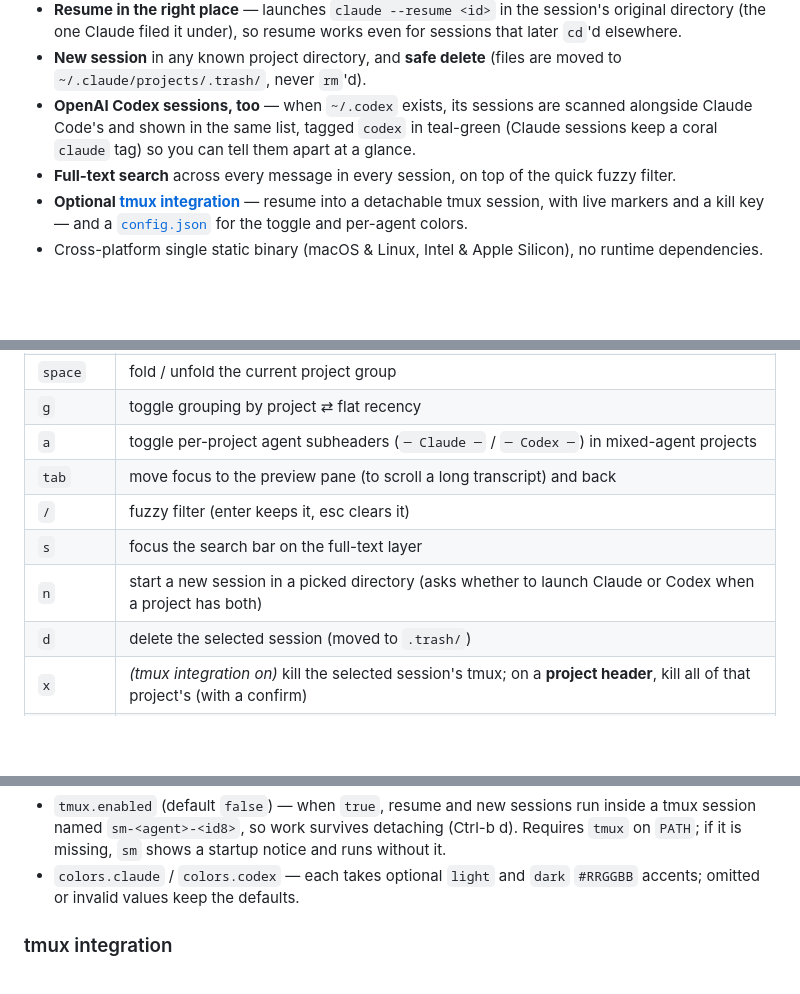
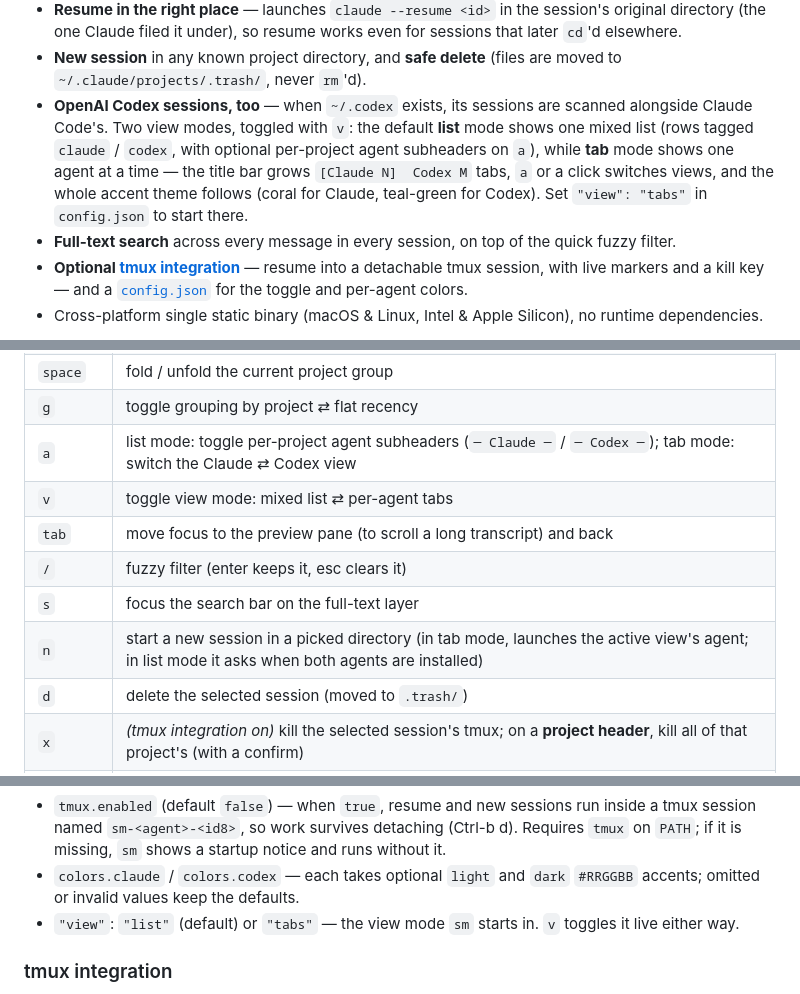
Before and after one commit to dukechain2333/ai-sessions-manager, a Markdown page: README.md, 3 parts joined by grey strips. Rendered like a GitHub page; blank space fills up the shorter version.

Commit message:
docs: README covers list/tab view modes and the v toggle
Co-Authored-By: Claude Fable 5 <noreply@anthropic.com>

```diff
--- a/README.md
+++ b/README.md
@@ -40,9 +40,13 @@ browsable, foldable list and resumes any of them for you.
 - **New session** in any known project directory, and **safe delete** (files
   are moved to `~/.claude/projects/.trash/`, never `rm`'d).
 - **OpenAI Codex sessions, too** — when `~/.codex` exists, its sessions are
-  scanned alongside Claude Code's and shown in the same list, tagged `codex`
-  in teal-green (Claude sessions keep a coral `claude` tag) so you can tell
-  them apart at a glance.
+  scanned alongside Claude Code's. Two view modes, toggled with `v`: the
+  default **list** mode shows one mixed list (rows tagged `claude` /
+  `codex`, with optional per-project agent subheaders on `a`), while **tab**
+  mode shows one agent at a time — the title bar grows `[Claude N]  Codex M`
+  tabs, `a` or a click switches views, and the whole accent theme follows
+  (coral for Claude, teal-green for Codex). Set `"view": "tabs"` in
+  `config.json` to start there.
 - **Full-text search** across every message in every session, on top of the
   quick fuzzy filter.
 - **Optional [tmux integration](#tmux-integration)** — resume into a
@@ -146,11 +150,12 @@ sm --version
 | `enter` | resume the selected session; on a **project header**, fold/unfold it |
 | `space` | fold / unfold the current project group |
 | `g` | toggle grouping by project ⇄ flat recency |
-| `a` | toggle per-project agent subheaders (`─ Claude ─` / `─ Codex ─`) in mixed-agent projects |
+| `a` | list mode: toggle per-project agent subheaders (`─ Claude ─` / `─ Codex ─`); tab mode: switch the Claude ⇄ Codex view |
+| `v` | toggle view mode: mixed list ⇄ per-agent tabs |
 | `tab` | move focus to the preview pane (to scroll a long transcript) and back |
 | `/` | fuzzy filter (enter keeps it, esc clears it) |
 | `s` | focus the search bar on the full-text layer |
-| `n` | start a new session in a picked directory (asks whether to launch Claude or Codex when a project has both) |
+| `n` | start a new session in a picked directory (in tab mode, launches the active view's agent; in list mode it asks when both agents are installed) |
 | `d` | delete the selected session (moved to `.trash/`) |
 | `x` | *(tmux integration on)* kill the selected session's tmux; on a **project header**, kill all of that project's (with a confirm) |
 | `e` | show / hide "empty" sessions (hook-only, no real prompts) |
@@ -242,6 +247,8 @@ notice.
   startup notice and runs without it.
 - `colors.claude` / `colors.codex` — each takes optional `light` and `dark`
   `#RRGGBB` accents; omitted or invalid values keep the defaults.
+- `"view"`: `"list"` (default) or `"tabs"` — the view mode `sm` starts in.
+  `v` toggles it live either way.
 
 ### tmux integration
 
```
